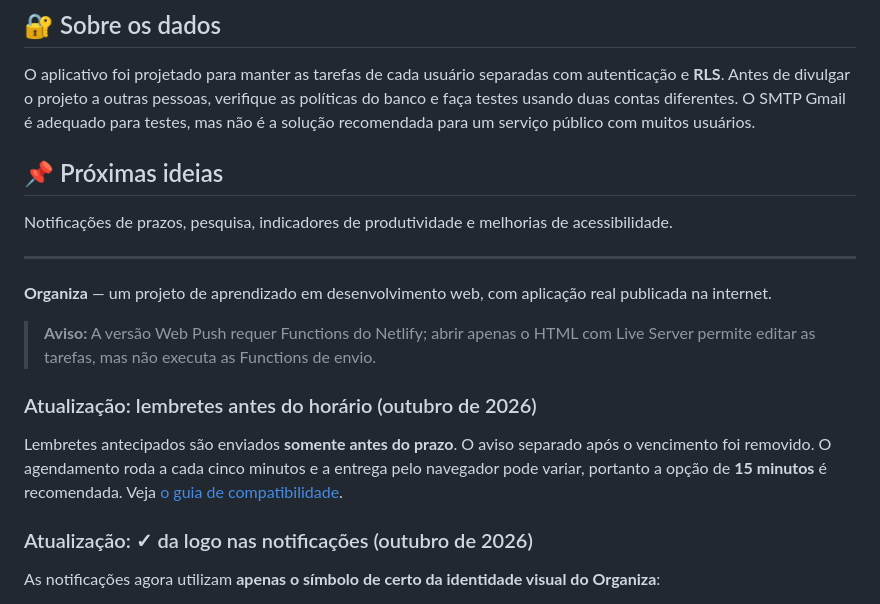
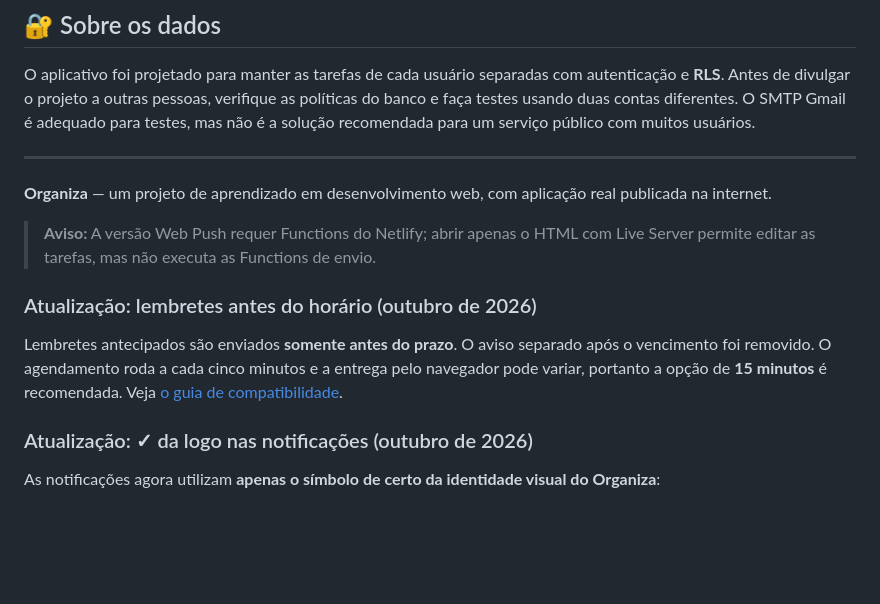
Before and after one commit to icarocau07/Organiza, a Markdown page: README.md, the part around the change. GitHub-like rendering; blank space fills up the shorter version.

Commit message:
doc: 10/14 | Mudanças readme

```diff
--- a/README.md
+++ b/README.md
@@ -75,21 +75,15 @@ Caso queira manter o deploy manual, também é possível enviar somente a pasta
 
 O aplicativo foi projetado para manter as tarefas de cada usuário separadas com autenticação e **RLS**. Antes de divulgar o projeto a outras pessoas, verifique as políticas do banco e faça testes usando duas contas diferentes. O SMTP Gmail é adequado para testes, mas não é a solução recomendada para um serviço público com muitos usuários.
 
-## 📌 Próximas ideias
-
-Notificações de prazos, pesquisa, indicadores de produtividade e melhorias de acessibilidade.
-
 ---
 
 **Organiza** — um projeto de aprendizado em desenvolvimento web, com aplicação real publicada na internet.
-
 
 > **Aviso:** A versão Web Push requer Functions do Netlify; abrir apenas o HTML com Live Server permite editar as tarefas, mas não executa as Functions de envio.
 
 ### Atualização: lembretes antes do horário (outubro de 2026)
 
 Lembretes antecipados são enviados **somente antes do prazo**. O aviso separado após o vencimento foi removido. O agendamento roda a cada cinco minutos e a entrega pelo navegador pode variar, portanto a opção de **15 minutos** é recomendada. Veja [o guia de compatibilidade](docs/CORRECAO_HORARIOS_NAVEGADORES.md).
-
 
 ### Atualização: ✓ da logo nas notificações (outubro de 2026)
 
```
